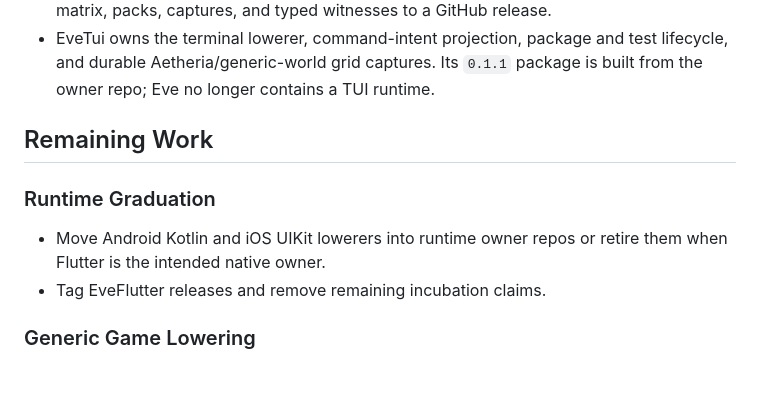
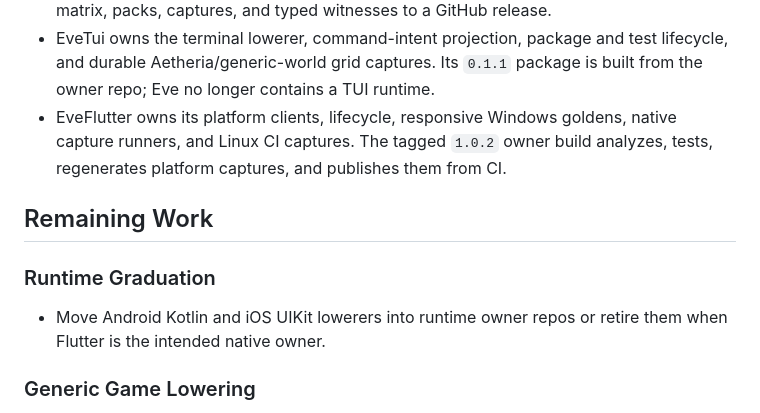
Before and after one commit to GameCult/Eve, a Markdown page: docs/eve-migration-roadmap.md, the part around the change. Drawn GitHub-style; blank space fills up the shorter version.

Commit message:
Record graduated Flutter runtime

```diff
--- a/docs/eve-migration-roadmap.md
+++ b/docs/eve-migration-roadmap.md
@@ -158,6 +158,9 @@ advertisements and typed command/receipt documents are the boundary.
 - EveTui owns the terminal lowerer, command-intent projection, package and test
   lifecycle, and durable Aetheria/generic-world grid captures. Its `0.1.1`
   package is built from the owner repo; Eve no longer contains a TUI runtime.
+- EveFlutter owns its platform clients, lifecycle, responsive Windows goldens,
+  native capture runners, and Linux CI captures. The tagged `1.0.2` owner build
+  analyzes, tests, regenerates platform captures, and publishes them from CI.
 
 ## Remaining Work
 
@@ -165,7 +168,6 @@ advertisements and typed command/receipt documents are the boundary.
 
 - Move Android Kotlin and iOS UIKit lowerers into runtime owner repos or retire
   them when Flutter is the intended native owner.
-- Tag EveFlutter releases and remove remaining incubation claims.
 
 ### Generic Game Lowering
 
```
